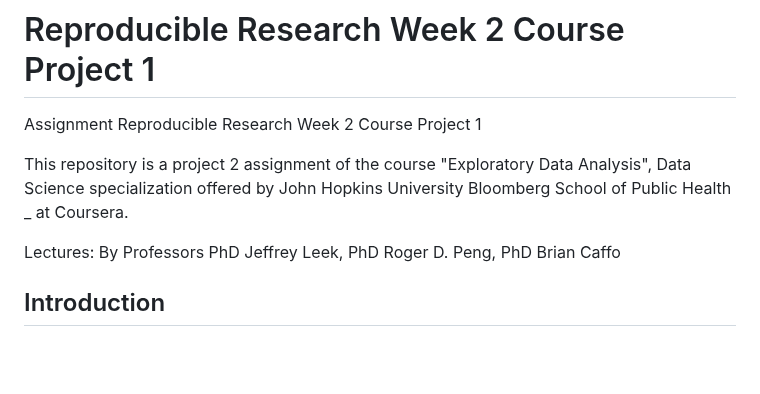
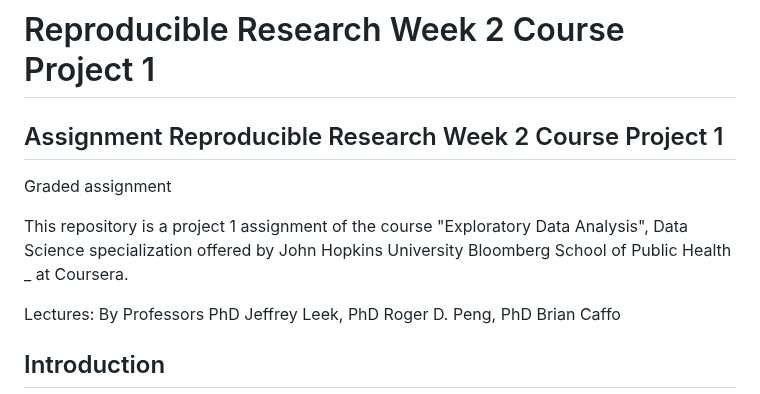
Before and after one commit to SonjaJanssen/Reproducible-Research-Week-2-Project-1, a Markdown page: README.md, the part around the change. GitHub-like rendering; blank space fills up the shorter version.

```diff
--- a/README.md
+++ b/README.md
@@ -1,7 +1,8 @@
 # Reproducible Research Week 2 Course Project 1
- Assignment Reproducible Research Week 2 Course Project 1
+ ## Assignment Reproducible Research Week 2 Course Project 1
+ Graded assignment
 
- This repository is a project 2 assignment of the course "Exploratory Data Analysis", Data Science specialization offered by John Hopkins University   	Bloomberg School of Public Health _ at Coursera.
+ This repository is a project 1 assignment of the course "Exploratory Data Analysis", Data Science specialization offered by John Hopkins University   	Bloomberg School of Public Health _ at Coursera.
 
  Lectures: By Professors PhD Jeffrey Leek, PhD Roger D. Peng, PhD Brian Caffo
 
```
